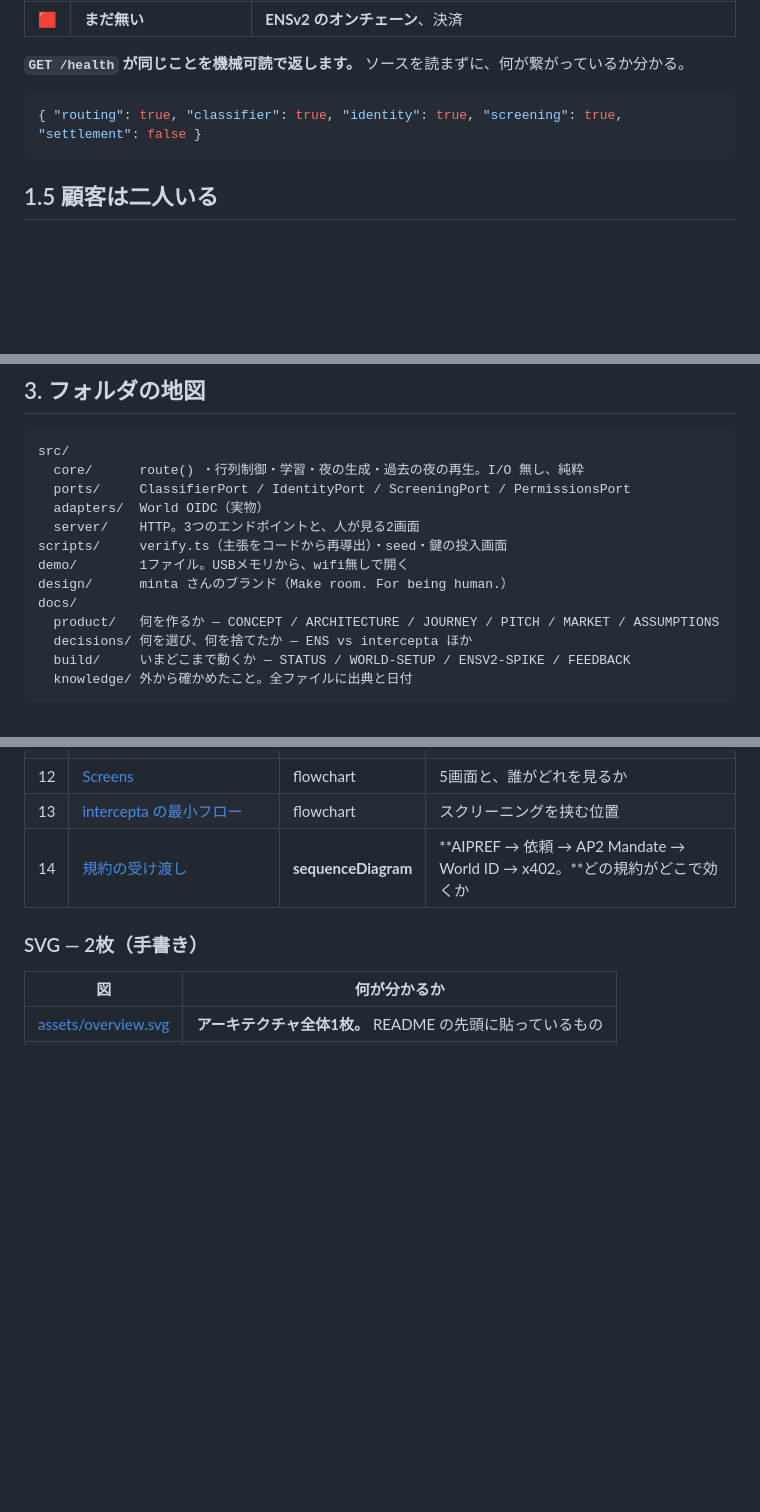
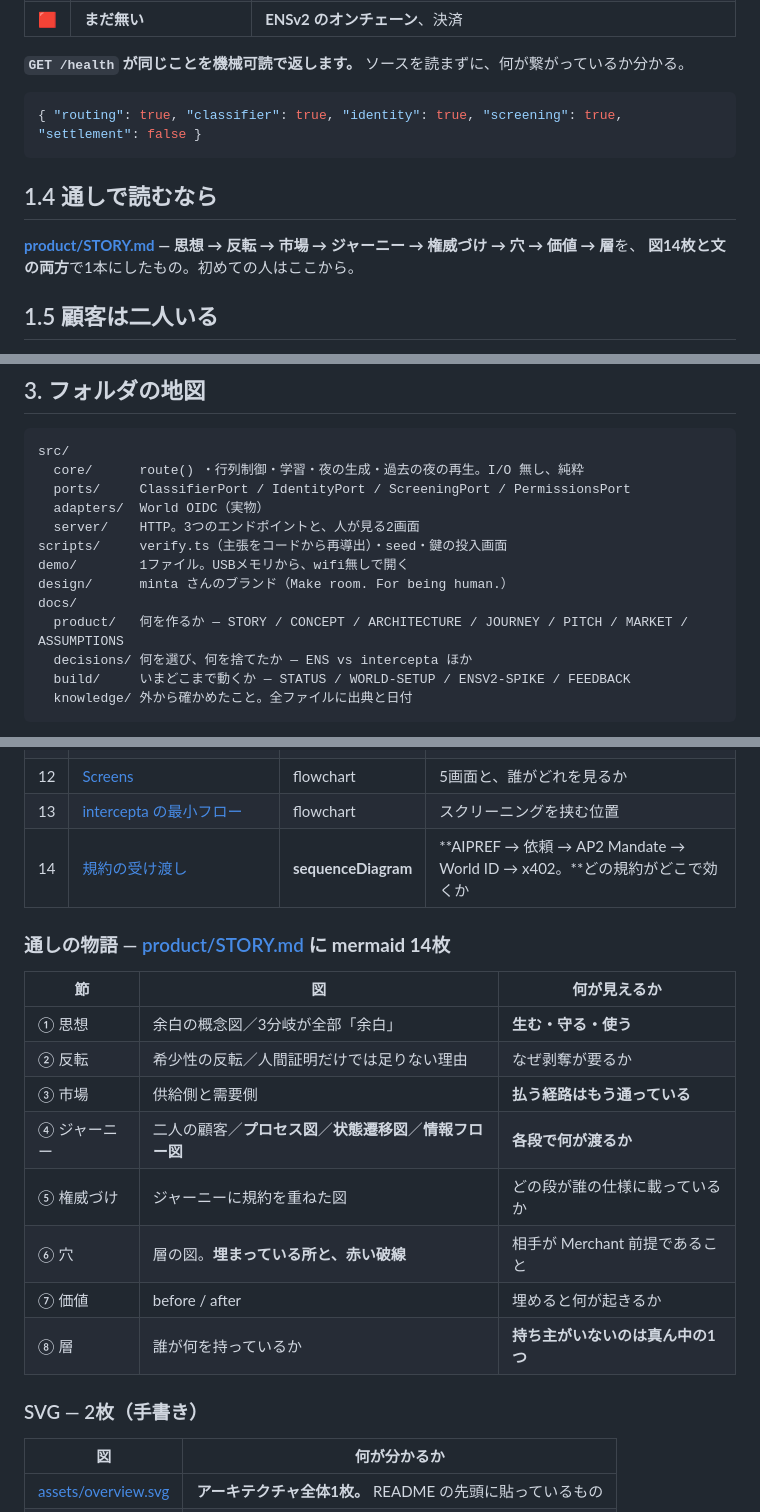
Before and after one commit to kou-uni/ethglobal-tokyo2026-uni, a Markdown page: docs/README.md, 3 parts joined by grey strips. Drawn GitHub-style; blank space fills up the shorter version.

````diff
--- a/docs/README.md
+++ b/docs/README.md
@@ -62,6 +62,11 @@ flowchart TB
 { "routing": true, "classifier": true, "identity": true, "screening": true, "settlement": false }
 ```
 
+## 1.4 通しで読むなら
+
+**[product/STORY.md](product/STORY.md) — 思想 → 反転 → 市場 → ジャーニー → 権威づけ → 穴 → 価値 → 層**を、
+**図14枚と文の両方**で1本にしたもの。初めての人はここから。
+
 ## 1.5 顧客は二人いる
 
 **払うのはエージェント、売るのは人間。** どちらも Yohaku を使いに来るのではなく、
@@ -100,7 +105,7 @@ scripts/     verify.ts（主張をコードから再導出）・seed・鍵の投
 demo/        1ファイル。USBメモリから、wifi無しで開く
 design/      minta さんのブランド（Make room. For being human.）
 docs/
-  product/   何を作るか — CONCEPT / ARCHITECTURE / JOURNEY / PITCH / MARKET / ASSUMPTIONS
+  product/   何を作るか — STORY / CONCEPT / ARCHITECTURE / JOURNEY / PITCH / MARKET / ASSUMPTIONS
   decisions/ 何を選び、何を捨てたか — ENS vs intercepta ほか
   build/     いまどこまで動くか — STATUS / WORLD-SETUP / ENSV2-SPIKE / FEEDBACK
   knowledge/ 外から確かめたこと。全ファイルに出典と日付
@@ -169,6 +174,19 @@ npm start         # サーバ
 | 13 | [intercepta の最小フロー](decisions/INTERCEPTA.md#4-提案する最小フロー) | flowchart | スクリーニングを挟む位置 |
 | 14 | [規約の受け渡し](product/JOURNEY.md#1-規約の受け渡し--誰から誰へ何が渡るか) | **sequenceDiagram** | **AIPREF → 依頼 → AP2 Mandate → World ID → x402。**どの規約がどこで効くか |
 
+### 通しの物語 — [product/STORY.md](product/STORY.md) に **mermaid 14枚**
+
+| 節 | 図 | 何が見えるか |
+|---|---|---|
+| ① 思想 | 余白の概念図／3分岐が全部「余白」 | **生む・守る・使う** |
+| ② 反転 | 希少性の反転／人間証明だけでは足りない理由 | なぜ剥奪が要るか |
+| ③ 市場 | 供給側と需要側 | **払う経路はもう通っている** |
+| ④ ジャーニー | 二人の顧客／**プロセス図**／**状態遷移図**／**情報フロー図** | **各段で何が渡るか** |
+| ⑤ 権威づけ | ジャーニーに規約を重ねた図 | どの段が誰の仕様に載っているか |
+| ⑥ 穴 | 層の図。**埋まっている所と、赤い破線** | 相手が Merchant 前提であること |
+| ⑦ 価値 | before / after | 埋めると何が起きるか |
+| ⑧ 層 | 誰が何を持っているか | **持ち主がいないのは真ん中の1つ** |
+
 ### SVG — 2枚（手書き）
 
 | 図 | 何が分かるか |
````
Also changed, not shown: README.md (+1 -0 lines), docs/product/STORY.md (added, +447 -0 lines).
